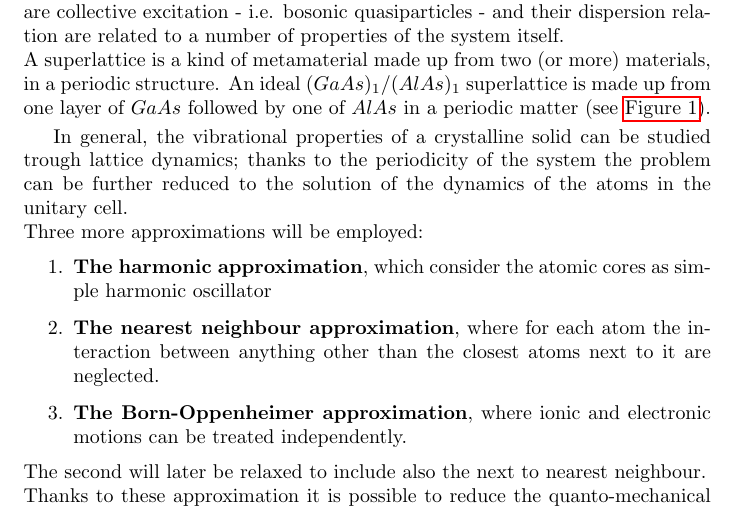
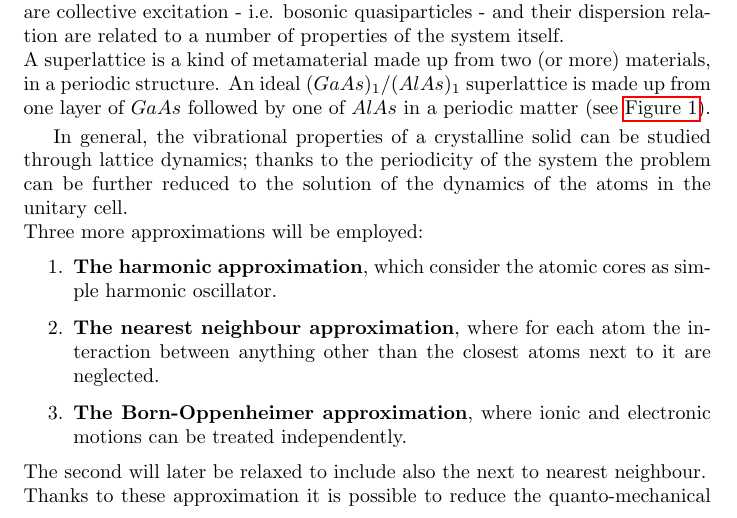
Before and after one commit to PriscoLC/Nanoscience, a LaTeX document (Relazione.tex): part of page 2 of 8, cut so that both start at the same text. Compiled offline with pdfLaTeX.

Commit message:
Update Relazione.tex

```diff
--- a/Relazione.tex
+++ b/Relazione.tex
@@ -73,10 +73,10 @@ The aim of this work is to study the vibrational properties of a superlattice in
 Normal vibrational modes of a quantized elastic system are called phonon. They are collective excitation - i.e. bosonic quasiparticles - and their dispersion relation are related to a number of properties of the system itself. \\
 A superlattice is a kind of metamaterial made up from two (or more) materials, in a periodic structure. An ideal $(GaAs)_1/(AlAs)_1$ superlattice is made up from one layer of $GaAs$ followed by one of $AlAs$ in a periodic matter (see \autoref{fig:reticolo}).\smallskip
 
-In general, the vibrational properties of a crystalline solid can be studied trough lattice dynamics; thanks to the periodicity of the system the problem can be further reduced to the solution of the dynamics of the atoms in the unitary cell.\\
+In general, the vibrational properties of a crystalline solid can be studied through lattice dynamics; thanks to the periodicity of the system the problem can be further reduced to the solution of the dynamics of the atoms in the unitary cell.\\
 	Three more approximations will be employed:
 	\begin{enumerate}
-		\item \textbf{The harmonic approximation}, which consider the atomic cores as simple harmonic oscillator
+		\item \textbf{The harmonic approximation}, which consider the atomic cores as simple harmonic oscillator.
 		\item \textbf{The nearest neighbour approximation}, where for each atom the interaction between anything other than the closest atoms next to it are neglected.
 		\item \textbf{The Born-Oppenheimer approximation}, where ionic and electronic motions can be treated independently.
 	\end{enumerate}
```
